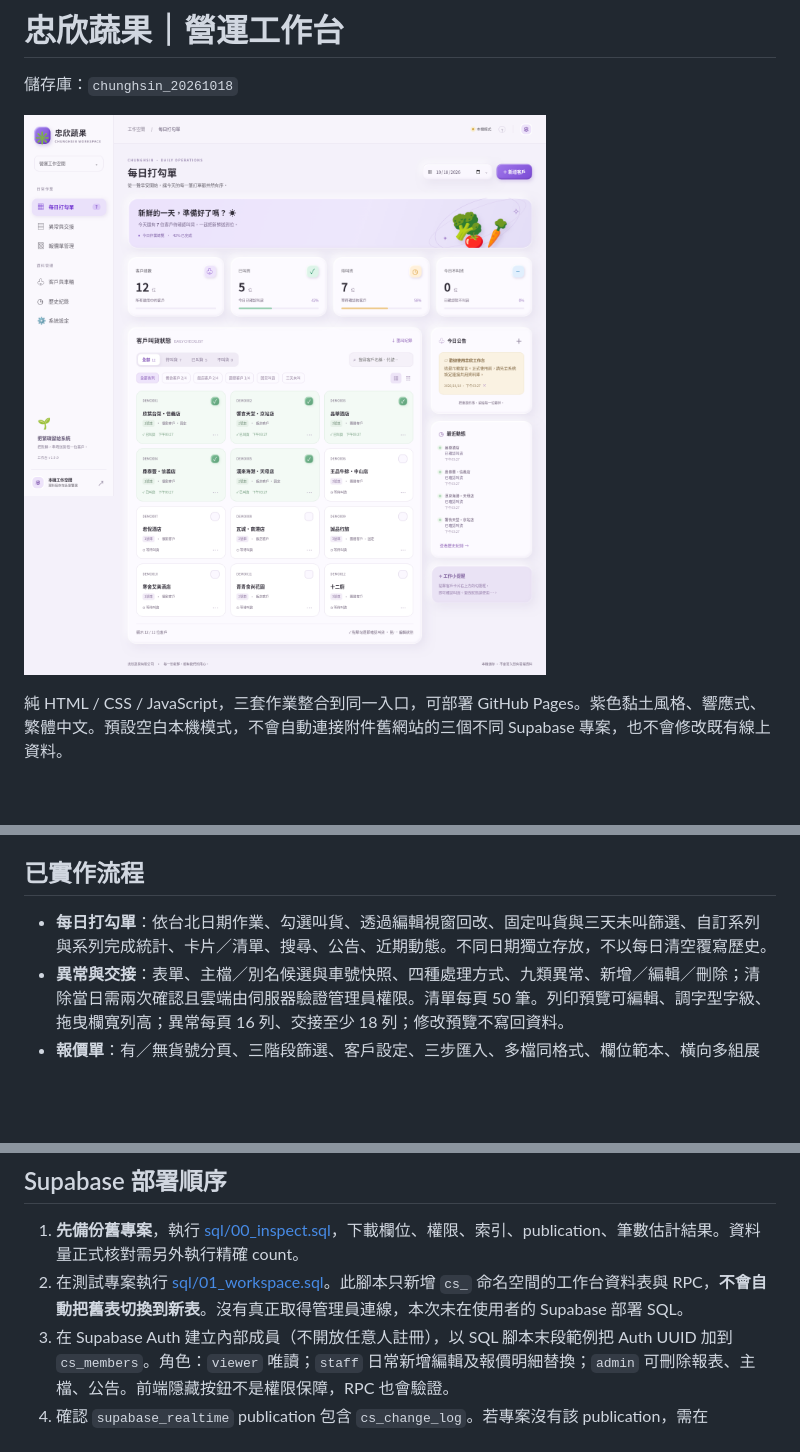
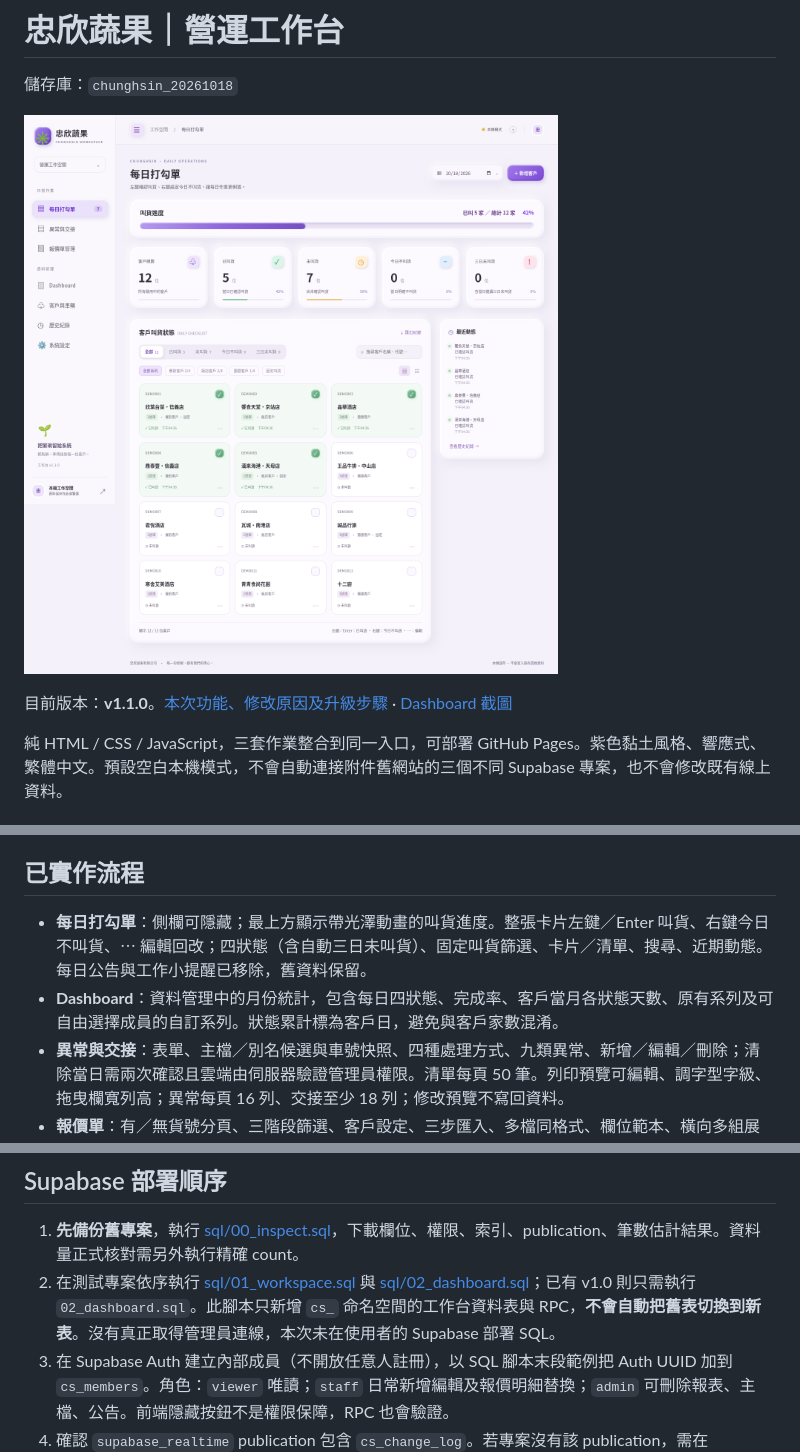
Before and after one commit to shiyangchen24-gif/chunghsin_20261018, a Markdown page: README.md, 3 parts joined by grey strips. GitHub-like rendering; pictures changed too: docs/preview.png; blank space fills up the shorter version.

Commit message:
Add collapsible sidebar, monthly dashboard and order status controls

```diff
--- a/README.md
+++ b/README.md
@@ -3,6 +3,8 @@
 儲存庫：`chunghsin_20261018`
 
 ![網站示範畫面](docs/preview.png)
+
+目前版本：**v1.1.0**。[本次功能、修改原因及升級步驟](docs/changes-v1.1.md) · [Dashboard 截圖](docs/dashboard.png)
 
 純 HTML / CSS / JavaScript，三套作業整合到同一入口，可部署 GitHub Pages。紫色黏土風格、響應式、繁體中文。預設空白本機模式，不會自動連接附件舊網站的三個不同 Supabase 專案，也不會修改既有線上資料。
 
@@ -19,7 +21,8 @@ npm run dev
 
 ## 已實作流程
 
-- **每日打勾單**：依台北日期作業、勾選叫貨、透過編輯視窗回改、固定叫貨與三天未叫篩選、自訂系列與系列完成統計、卡片／清單、搜尋、公告、近期動態。不同日期獨立存放，不以每日清空覆寫歷史。
+- **每日打勾單**：側欄可隱藏；最上方顯示帶光澤動畫的叫貨進度。整張卡片左鍵／Enter 叫貨、右鍵今日不叫貨、⋯ 編輯回改；四狀態（含自動三日未叫貨）、固定叫貨篩選、卡片／清單、搜尋、近期動態。每日公告與工作小提醒已移除，舊資料保留。
+- **Dashboard**：資料管理中的月份統計，包含每日四狀態、完成率、客戶當月各狀態天數、原有系列及可自由選擇成員的自訂系列。狀態累計標為客戶日，避免與客戶家數混淆。
 - **異常與交接**：表單、主檔／別名候選與車號快照、四種處理方式、九類異常、新增／編輯／刪除；清除當日需兩次確認且雲端由伺服器驗證管理員權限。清單每頁 50 筆。列印預覽可編輯、調字型字級、拖曳欄寬列高；異常每頁 16 列、交接至少 18 列；修改預覽不寫回資料。
 - **報價單**：有／無貨號分頁、三階段篩選、客戶設定、三步匯入、多檔同格式、欄位範本、橫向多組展開、隱藏列排除、UTF-8 CSV、數字清洗、空白單價 0、實價清除不報價原因、新品與未匹配標示、主檔匯入、料號對照 CRUD／整批取代、依檔名批次匯入、Excel 合併匯出及單位衝突阻擋。整批替換使用交易；取消存檔不改匯出狀態。下載 fallback 會要求使用者確認下載成功後才標記。
 - **共用資料**：客戶代號穩定識別、車輛主檔、客戶配送車輛關聯、停用客戶、Excel 客戶匯入、本機 JSON 備份還原、近 30 天歷史游標分頁與人工趨勢核對資料。
@@ -28,7 +31,7 @@ npm run dev
 ## Supabase 部署順序
 
 1. **先備份舊專案**，執行 [sql/00_inspect.sql](sql/00_inspect.sql)，下載欄位、權限、索引、publication、筆數估計結果。資料量正式核對需另外執行精確 count。
-2. 在測試專案執行 [sql/01_workspace.sql](sql/01_workspace.sql)。此腳本只新增 `cs_` 命名空間的工作台資料表與 RPC，**不會自動把舊表切換到新表**。沒有真正取得管理員連線，本次未在使用者的 Supabase 部署 SQL。
+2. 在測試專案依序執行 [sql/01_workspace.sql](sql/01_workspace.sql) 與 [sql/02_dashboard.sql](sql/02_dashboard.sql)；已有 v1.0 則只需執行 `02_dashboard.sql`。此腳本只新增 `cs_` 命名空間的工作台資料表與 RPC，**不會自動把舊表切換到新表**。沒有真正取得管理員連線，本次未在使用者的 Supabase 部署 SQL。
 3. 在 Supabase Auth 建立內部成員（不開放任意人註冊），以 SQL 腳本末段範例把 Auth UUID 加到 `cs_members`。角色：`viewer` 唯讀；`staff` 日常新增編輯及報價明細替換；`admin` 可刪除報表、主檔、公告。前端隱藏按鈕不是權限保障，RPC 也會驗證。
 4. 確認 `supabase_realtime` publication 包含 `cs_change_log`。若專案沒有該 publication，需在 Dashboard 啟用；腳本不會自行更動既有業務表的 publication。
 5. 開啟網站「系統設定」，輸入**同一專案**的基本 URL 與 anon / publishable key，再登入成員帳號。不要填 `/rest/v1`；不要把 service_role／secret key 貼到前端。
```
Also changed, not shown: docs/changes-v1.1.md (added, +35 -0 lines), docs/validation.md (+10 -0 lines), docs/dashboard.png (added), 14 other files.
